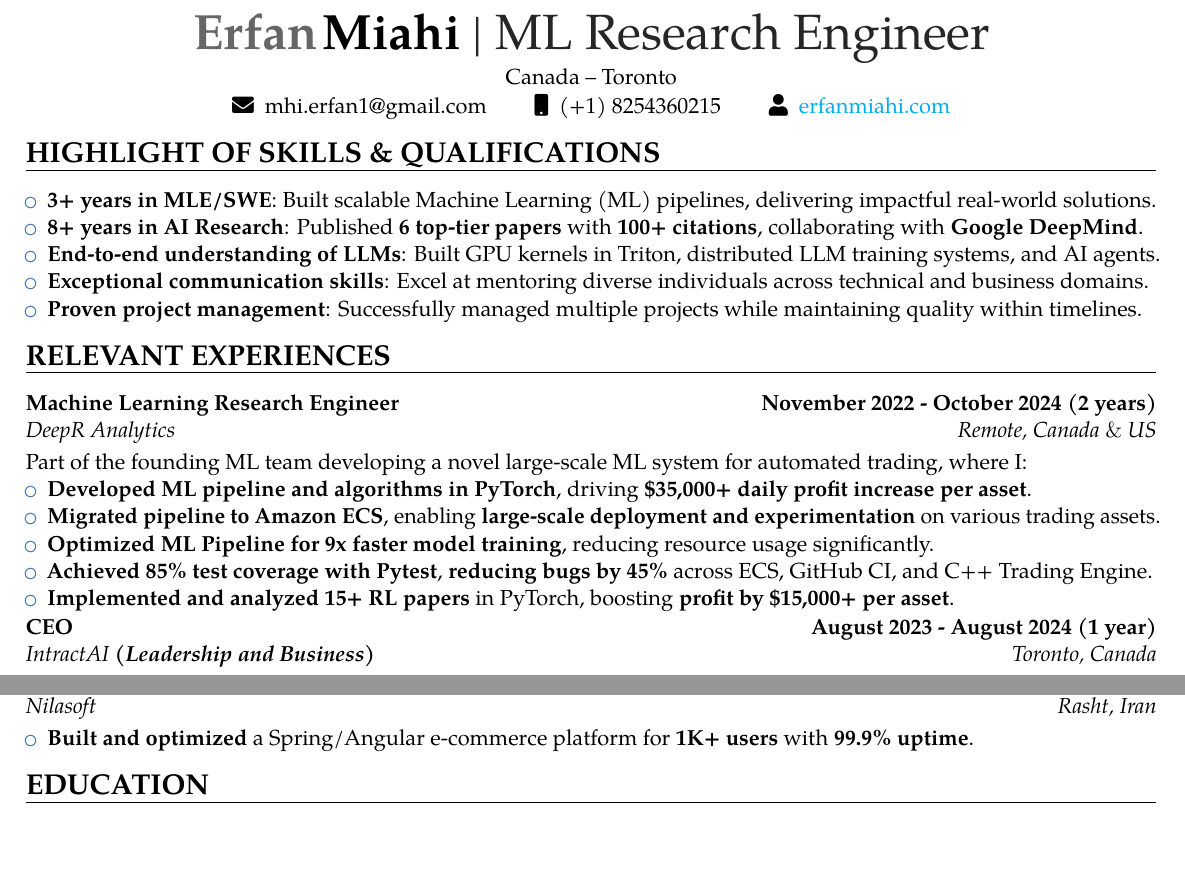
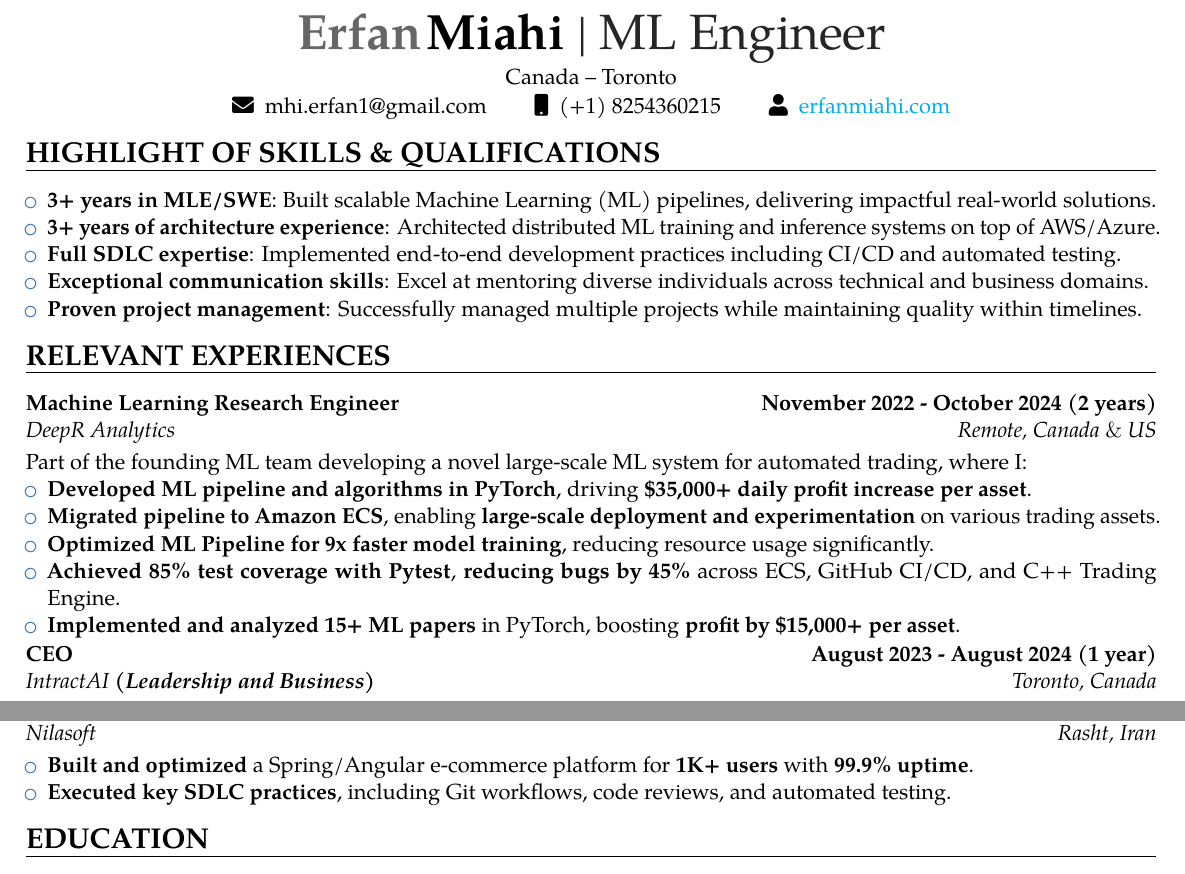
Before and after one commit to erfanMhi/2-page-CV, a LaTeX CV (main.tex, which reads sections/experiences.tex, sections/personal_data.tex, sections/skills_highlight.tex): two parts of page 1 of 2, joined at a grey line, cut so that both start at the same text, the shorter picture padded with empty space. Compiled offline with pdfLaTeX.

Commit message:
docs: the initial changes for ML Engineer positions added.

```diff
--- a/sections/experiences.tex
+++ b/sections/experiences.tex
@@ -7,8 +7,9 @@ Part of the founding ML team developing a novel large-scale ML system for automa
     \item \textbf{Developed ML pipeline and algorithms in PyTorch}, driving \textbf{\$35,000+ daily profit increase per asset}.
     \item \textbf{Migrated pipeline to Amazon ECS}, enabling \textbf{large-scale deployment and experimentation} on various trading assets.
     \item \textbf{Optimized ML Pipeline for 9x faster model training}, reducing resource usage significantly.
-    \item  \textbf{Achieved 85\% test coverage with Pytest}, \textbf{reducing bugs by 45\%} across ECS, GitHub CI, and C++ Trading Engine.
-    \item \textbf{Implemented and analyzed 15+ RL papers} in PyTorch, boosting \textbf{profit by \$15,000+ per asset}.
+    \item  \textbf{Achieved 85\% test coverage with Pytest}, \textbf{reducing bugs by 45\%} across ECS, GitHub CI/CD, and C++ Trading Engine.
+    \item \textbf{Implemented and analyzed 15+ ML papers} in PyTorch, boosting \textbf{profit by \$15,000+ per asset}.
+    % \item \textbf{Architected microservices-based ML system} using Docker and AWS ECS, achieving 99.9% uptime and seamless scaling across multiple trading assets.
     % \item Optimized the code-base that resulted in ~7x times improvement in the speed of ML training
     % Collaborated with a team of technical and non-technical people to clarify the business objectives.
     % \item Advocated for test-driven development to prevent bugs as we scale the system
@@ -64,6 +65,7 @@ Part of the founding ML team developing a novel large-scale ML system for automa
 \customcventry{Rasht, Iran}{Nilasoft}{Software Developer}{Oct 2016 – Nov 2017 (1 year 2 months)}{}{}
 \begin{itemize}
     \item \textbf{Built and optimized} a Spring/Angular e-commerce platform for \textbf{1K+ users} with \textbf{99.9\% uptime}.
+    \item \textbf{Executed key SDLC practices}, including Git workflows, code reviews, and automated testing.
 \end{itemize}
 
 
--- a/sections/personal_data.tex
+++ b/sections/personal_data.tex
@@ -1,3 +1,3 @@
 \name{Erfan}{Miahi}
-\title{ML Research Engineer}
+\title{ML Engineer}
 \address{Canada}{Toronto}{}
--- a/sections/skills_highlight.tex
+++ b/sections/skills_highlight.tex
@@ -1,8 +1,10 @@
 \section{HIGHLIGHT OF SKILLS \& QUALIFICATIONS}
 \begin{itemize}
     \item \textbf{3+ years in MLE/SWE}: Built scalable Machine Learning (ML) pipelines, delivering impactful real-world solutions.
-    \item \textbf{8+ years in AI Research}: Published \textbf{6 top-tier papers} with \textbf{100+ citations}, collaborating with \textbf{Google DeepMind}.
-    \item \textbf{End-to-end understanding of LLMs}: Built GPU kernels in Triton, distributed LLM training systems, and AI agents.
+    \item \textbf{3+ years of architecture experience}: Architected distributed ML training and inference systems on top of AWS/Azure.
+     % \item \textbf{8+ years in AI Research}: Published \textbf{6 top-tier papers} with \textbf{100+ citations}, collaborating with \textbf{Google DeepMind}.
+    % \item \textbf{End-to-end understanding of LLMs}: Built GPU kernels in Triton, distributed LLM training systems, and AI agents.
+    \item \textbf{Full SDLC expertise}: Implemented end-to-end development practices including CI/CD and automated testing.
     \item \textbf{Exceptional communication skills}: Excel at mentoring diverse individuals across technical and business domains.
     \item \textbf{Proven project management}: Successfully managed multiple projects while maintaining quality within timelines.
 \end{itemize}
```
Also changed, not shown: sections/projects.tex (+1 -1 lines), CV.pdf.
